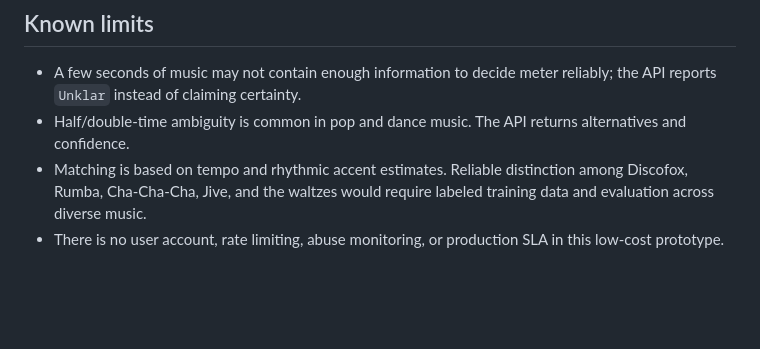
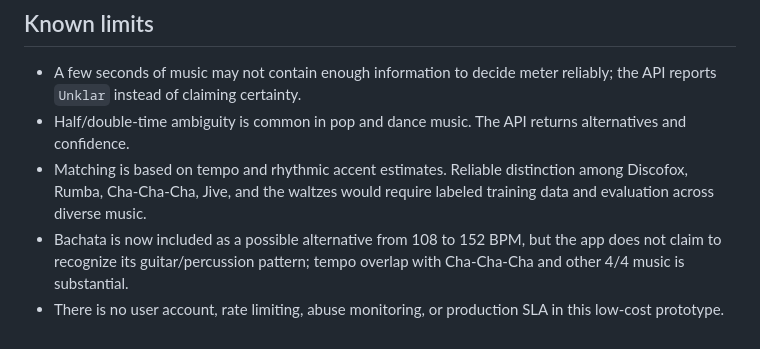
Before and after one commit to zwirbel/DanceMatch3, a Markdown page: README.md, the part around the change. Rendered like a GitHub page; blank space fills up the shorter version.

Commit message:
Document Bachata recommendation limits

```diff
--- a/README.md
+++ b/README.md
@@ -58,4 +58,5 @@ From `server/`, run `python test_analysis.py /path/to/test-audio.mp4`. This chec
 - A few seconds of music may not contain enough information to decide meter reliably; the API reports `Unklar` instead of claiming certainty.
 - Half/double-time ambiguity is common in pop and dance music. The API returns alternatives and confidence.
 - Matching is based on tempo and rhythmic accent estimates. Reliable distinction among Discofox, Rumba, Cha-Cha-Cha, Jive, and the waltzes would require labeled training data and evaluation across diverse music.
+- Bachata is now included as a possible alternative from 108 to 152 BPM, but the app does not claim to recognize its guitar/percussion pattern; tempo overlap with Cha-Cha-Cha and other 4/4 music is substantial.
 - There is no user account, rate limiting, abuse monitoring, or production SLA in this low-cost prototype.
```
